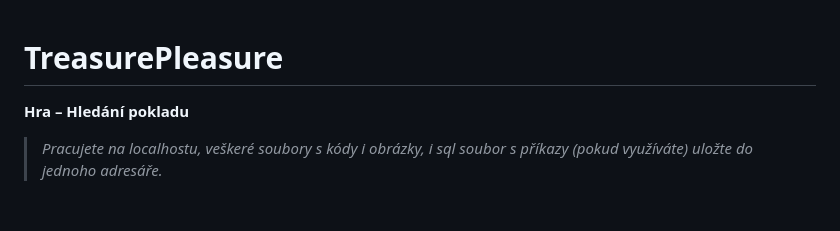
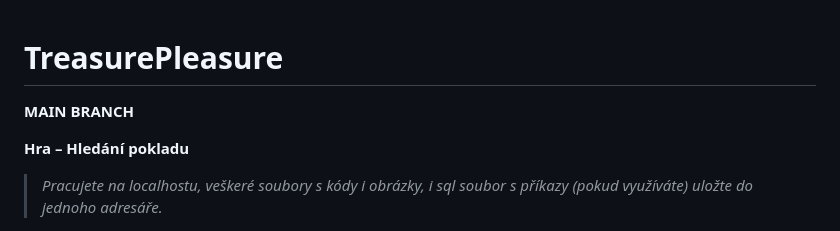
Before and after one commit to dolezalll/TreasurePleasure, a Markdown page: README.md, the part around the change. Drawn GitHub-style; blank space fills up the shorter version.

```diff
--- a/README.md
+++ b/README.md
@@ -1,4 +1,6 @@
 # TreasurePleasure
+
+**MAIN BRANCH**
 
 
 **Hra – Hledání pokladu**
```
